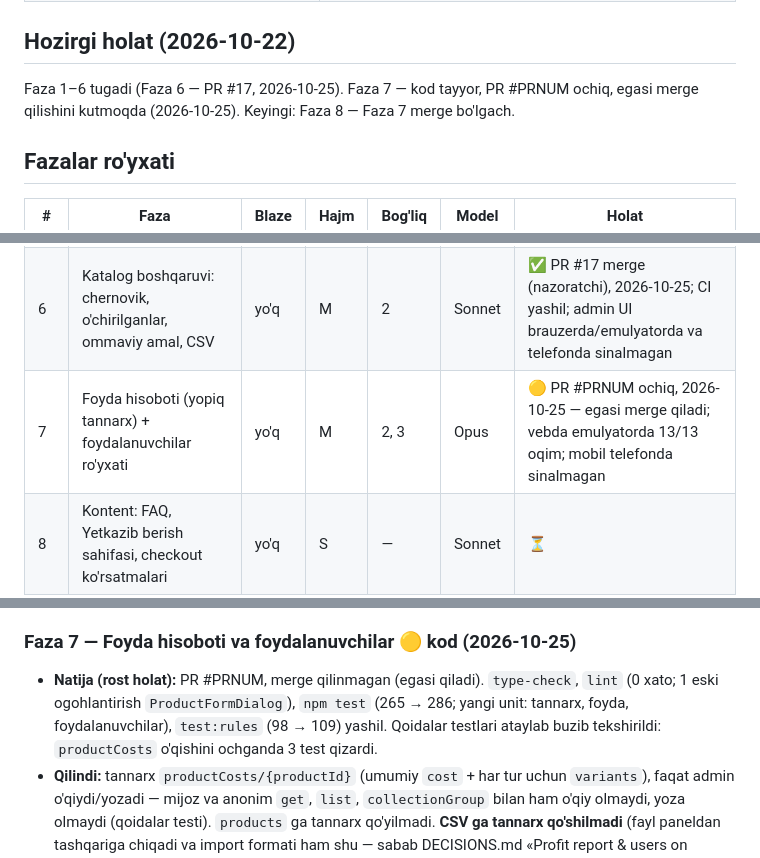
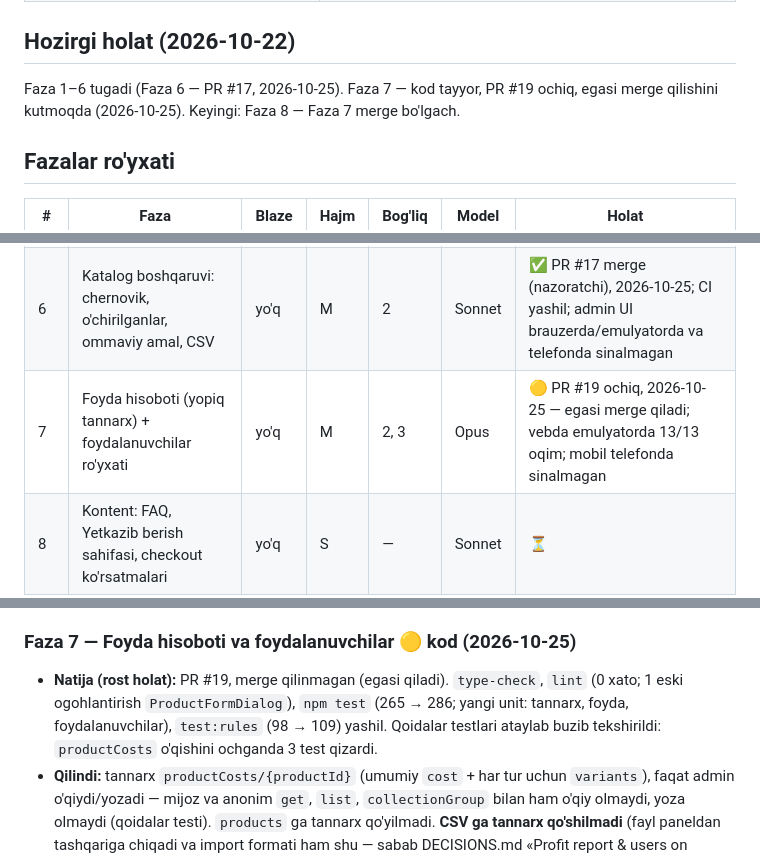
Before and after one commit to Abdulmajidkhan007/rn-r-e-commerce, a Markdown page: docs/FAZALAR.md, 3 parts joined by grey strips. GitHub-like rendering.

Commit message:
docs(fazalar): Phase 7 PR number
Co-Authored-By: Claude Opus 5.5 <noreply@anthropic.com>
Claude-Session: https://claude.ai/code/session_014fzBZV4dj87cswTw3L5sT6

```diff
--- a/docs/FAZALAR.md
+++ b/docs/FAZALAR.md
@@ -39,7 +39,7 @@ Firestore qoidalari, Spark'da server yo'q. Shuning uchun Blaze'siz fazalarda him
 
 ## Hozirgi holat (2026-10-22)
 
-Faza 1–6 tugadi (Faza 6 — PR #17, 2026-10-25). Faza 7 — kod tayyor, PR #PRNUM ochiq, egasi merge qilishini kutmoqda (2026-10-25). Keyingi: Faza 8 — Faza 7 merge bo'lgach.
+Faza 1–6 tugadi (Faza 6 — PR #17, 2026-10-25). Faza 7 — kod tayyor, PR #19 ochiq, egasi merge qilishini kutmoqda (2026-10-25). Keyingi: Faza 8 — Faza 7 merge bo'lgach.
 
 ## Fazalar ro'yxati
 
@@ -51,7 +51,7 @@ Faza 1–6 tugadi (Faza 6 — PR #17, 2026-10-25). Faza 7 — kod tayyor, PR #PR
 | 4 | Kartaga o'tkazma + chek yuklash + admin tasdiq | yo'q | M | 3 | Opus | ✅ PR #13 egasi merge qildi, 2026-10-22; telefonda va haqiqiy o'tkazma bilan sinalmagan |
 | 5 | Sharhlar va reyting, "Mijozlar fikri" | yo'q | M | 3 | Opus | ✅ PR #15 merge, 2026-10-22; mobil telefonda sinalmagan |
 | 6 | Katalog boshqaruvi: chernovik, o'chirilganlar, ommaviy amal, CSV | yo'q | M | 2 | Sonnet | ✅ PR #17 merge (nazoratchi), 2026-10-25; CI yashil; admin UI brauzerda/emulyatorda va telefonda sinalmagan |
-| 7 | Foyda hisoboti (yopiq tannarx) + foydalanuvchilar ro'yxati | yo'q | M | 2, 3 | Opus | 🟡 PR #PRNUM ochiq, 2026-10-25 — egasi merge qiladi; vebda emulyatorda 13/13 oqim; mobil telefonda sinalmagan |
+| 7 | Foyda hisoboti (yopiq tannarx) + foydalanuvchilar ro'yxati | yo'q | M | 2, 3 | Opus | 🟡 PR #19 ochiq, 2026-10-25 — egasi merge qiladi; vebda emulyatorda 13/13 oqim; mobil telefonda sinalmagan |
 | 8 | Kontent: FAQ, Yetkazib berish sahifasi, checkout ko'rsatmalari | yo'q | S | — | Sonnet | ⏳ |
 | 9 | Qidiruv va filtrlar: kirill→lotin, o'lcham/yosh/narx, o'xshashlar | yo'q | M | 2 | Sonnet | ⏳ |
 | 10 | SEO va a11y: dinamik sitemap, JSON-LD, kontrast testi | yo'q | M | 9 | Sonnet | ⏳ |
@@ -114,7 +114,7 @@ Hajm: S — 1 kun, M — 2–3 kun, L — 4+ kun ishchi vaqti.
 - **Model:** Sonnet — admin UI va mexanik o'zgartirish; qoidalar o'zgarishi kichik.
 
 ### Faza 7 — Foyda hisoboti va foydalanuvchilar 🟡 kod (2026-10-25)
-- **Natija (rost holat):** PR #PRNUM, merge qilinmagan (egasi qiladi). `type-check`, `lint` (0 xato; 1 eski ogohlantirish `ProductFormDialog`), `npm test` (265 → 286; yangi unit: tannarx, foyda, foydalanuvchilar), `test:rules` (98 → 109) yashil. Qoidalar testlari ataylab buzib tekshirildi: `productCosts` o'qishini ochganda 3 test qizardi.
+- **Natija (rost holat):** PR #19, merge qilinmagan (egasi qiladi). `type-check`, `lint` (0 xato; 1 eski ogohlantirish `ProductFormDialog`), `npm test` (265 → 286; yangi unit: tannarx, foyda, foydalanuvchilar), `test:rules` (98 → 109) yashil. Qoidalar testlari ataylab buzib tekshirildi: `productCosts` o'qishini ochganda 3 test qizardi.
 - **Qilindi:** tannarx `productCosts/{productId}` (umumiy `cost` + har tur uchun `variants`), faqat admin o'qiydi/yozadi — mijoz va anonim `get`, `list`, `collectionGroup` bilan ham o'qiy olmaydi, yoza olmaydi (qoidalar testi). `products` ga tannarx qo'yilmadi. **CSV ga tannarx qo'shilmadi** (fayl paneldan tashqariga chiqadi va import formati ham shu — sabab DECISIONS.md «Profit report & users on Spark»). Admin buyurtmani tasdiqlaganda (Faza 3 tranzaksiyasi ichida) `orderCosts/{orderId}` bir marta yoziladi — o'sha paytdagi tannarx snapshot'i; qayta tasdiq/bekor/qayta tasdiqda o'zgarmaydi (qoidada update/delete yo'q). Tannarxi yo'q qator `null` — 0 deb hisoblanmaydi; bunday buyurtma tushumda bor, foydada yo'q va alohida ko'rsatiladi. Eski (Faza 7 dan oldin tasdiqlangan) buyurtmalarga admin tugma bilan HOZIRGI tannarxni `backfilled: true` belgisi bilan yozadi. Hisobot: davr (shu oy / 30 kun / 12 oy / hammasi / ixtiyoriy sana), tushum, tannarx, foyda (yetkazishsiz, chegirmadan keyin), marja, oylar jadvali. «Foydalanuvchilar» (`/admin/users`): ro'yxat, buyurtmalar soni, jami xarid, oxirgi buyurtma, qidiruv, saralash, sahifalash (klientda). Mobil: hisobot ekranida foyda kartasi (faqat ko'rish).
 - **Sinaldi:** Firestore + Auth emulyatori, seed, Vite (emulyator rejimi) + Playwright, admin sifatida: tannarx kiritish → `productCosts` yozildi, `products` da tannarx yo'q; buyurtma «Tayyorlanmoqda» → `orderCosts` 280 000 va zaxira 18→15 bir tranzaksiyada; tannarxni o'zgartirib bekor → qayta tasdiq → jo'natildi: snapshot o'zgarmadi, zaxira bir marta olindi; hisobot foyda 287 000 / tannarx 280 000 / «1 ta tannarxsiz»; backfill → `backfilled: true`, `missingLines: 2`; foydalanuvchilar qatori (2 buyurtma, 1 092 000); sahifada JS xatosi yo'q — 13/13. Alohida: haqiqiy mijoz hisobi bilan klient SDK orqali 7 urinish (get/list/collectionGroup/yozish) — hammasi `permission-denied`.
 - **Sinalmagan:** jonli bazada; telefonda (mobil foyda kartasi faqat type-check/lint); Blaze `onOrderCreate` bilan birga (snapshot keyin admin holatni tasdiqlaganda yoziladi — kodda bor, sinalmagan); ko'p foydalanuvchi/buyurtma bilan tezlik.
```
Also changed, not shown: other parts of docs/FAZALAR.md (+1 -1 lines).
